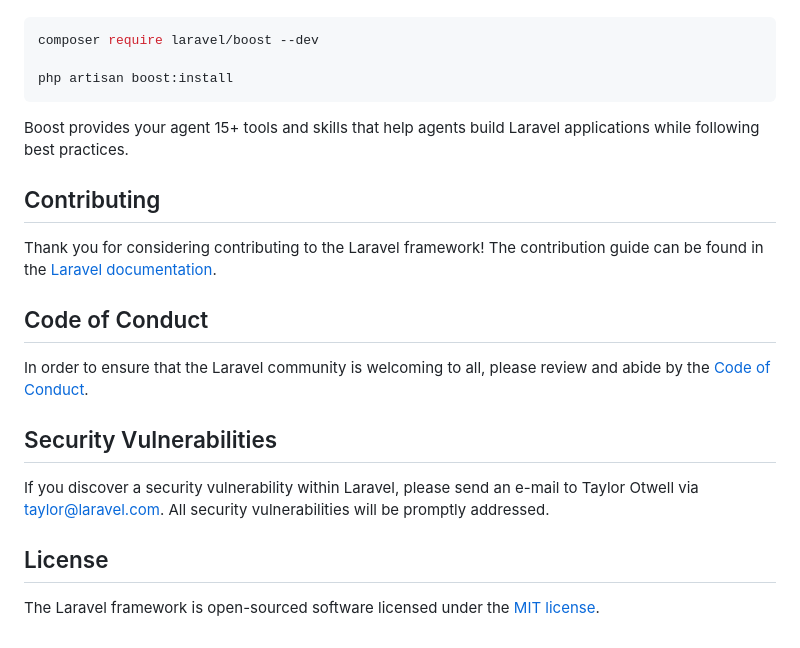
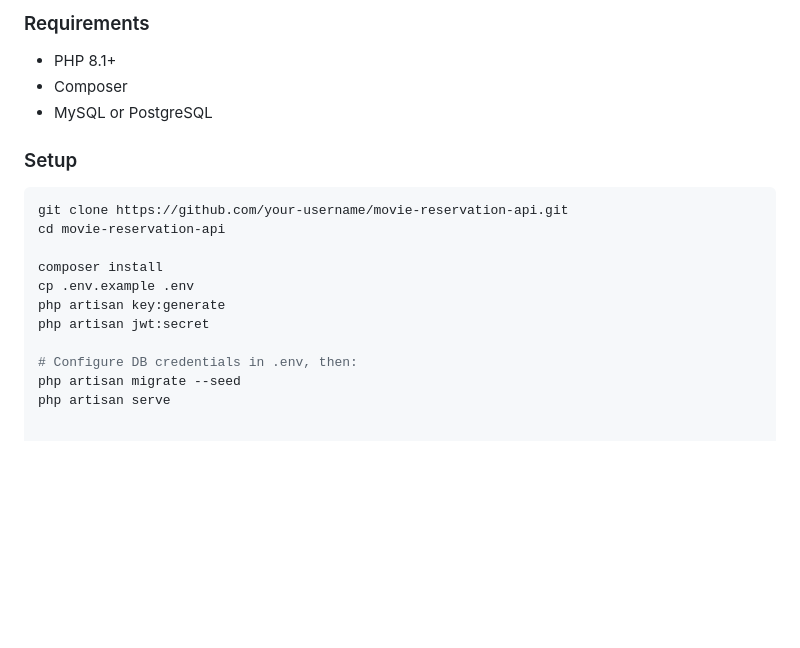
Before and after one commit to HenriNorman/movie-reservation-system, a Markdown page: README.md, the part around one of its changes. Rendered like a GitHub page; blank space fills up the shorter version.

````diff
--- a/README.md
+++ b/README.md
@@ -35,24 +81,20 @@ Laravel's predictable structure and conventions make it ideal for AI coding agen
+### Requirements
+
+- PHP 8.1+
+- Composer
+- MySQL or PostgreSQL
+
+### Setup
 
 ```bash
-composer require laravel/boost --dev
+git clone https://github.com/your-username/movie-reservation-api.git
+cd movie-reservation-api
 
-php artisan boost:install
-```
+composer install
+cp .env.example .env
+php artisan key:generate
+php artisan jwt:secret
 
-Boost provides your agent 15+ tools and skills that help agents build Laravel applications while following best practices.
-
-## Contributing
-
-Thank you for considering contributing to the Laravel framework! The contribution guide can be found in the [Laravel documentation](https://laravel.com/docs/contributions).
-
-## Code of Conduct
-
-In order to ensure that the Laravel community is welcoming to all, please review and abide by the [Code of Conduct](https://laravel.com/docs/contributions#code-of-conduct).
-
-## Security Vulnerabilities
-
-If you discover a security vulnerability within Laravel, please send an e-mail to Taylor Otwell via [taylor@laravel.com](mailto:taylor@laravel.com). All security vulnerabilities will be promptly addressed.
-
-## License
-
-The Laravel framework is open-sourced software licensed under the [MIT license](https://opensource.org/licenses/MIT).
+# Configure DB credentials in .env, then:
+php artisan migrate --seed
+php artisan serve
````
Also changed, not shown: other parts of README.md (+69 -23 lines).
